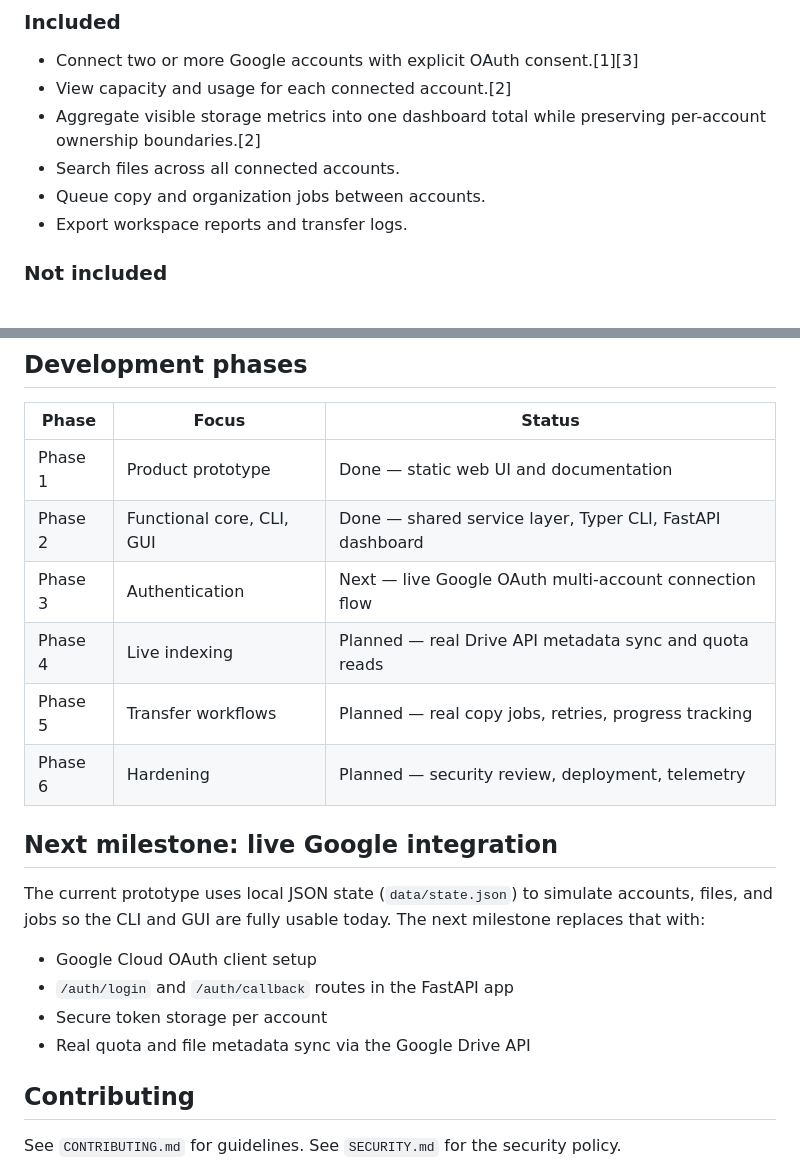
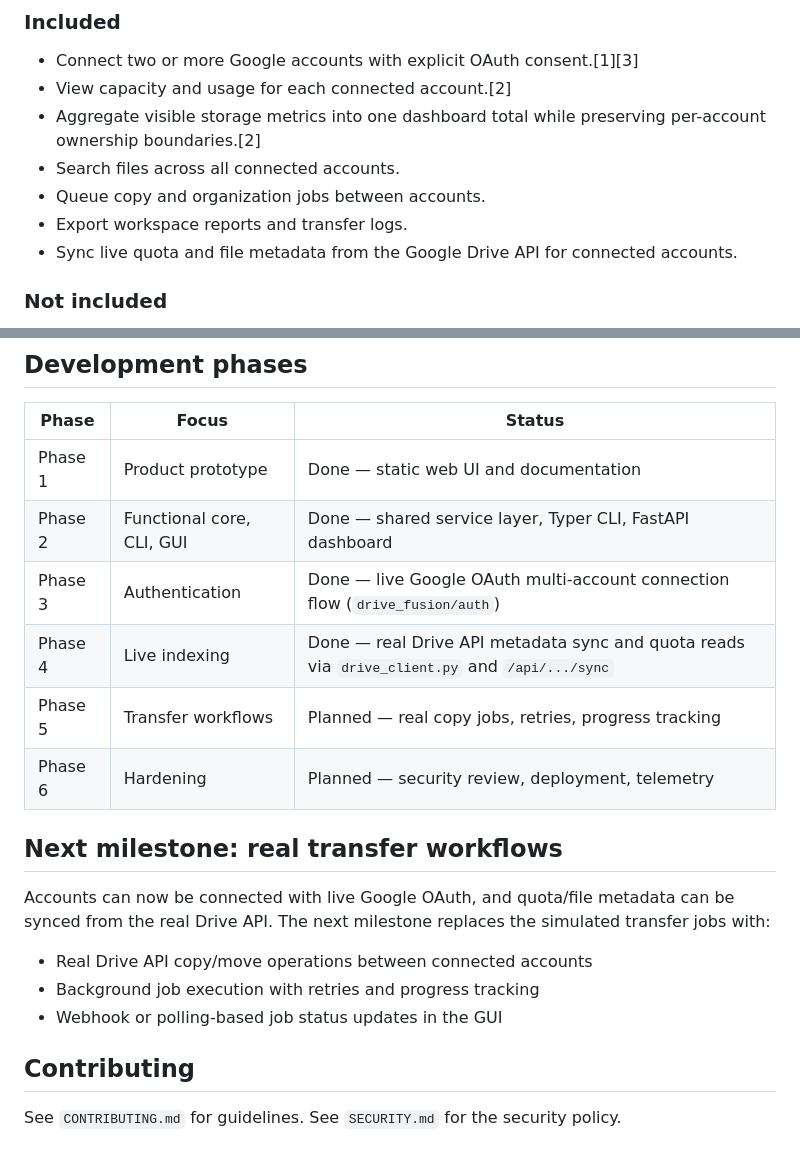
Before and after one commit to pangerlkr/Drive-Fusion, a Markdown page: README.md, 2 parts joined by grey strips. Drawn GitHub-style.

```diff
--- a/README.md
+++ b/README.md
@@ -38,6 +39,7 @@ The goal is to create a professional workspace that lets a user connect multiple
 - Search files across all connected accounts.
 - Queue copy and organization jobs between accounts.
 - Export workspace reports and transfer logs.
+- Sync live quota and file metadata from the Google Drive API for connected accounts.
 
 ### Not included
 
@@ -160,19 +188,18 @@ See `RUNNING.md` for the same instructions in a quick-reference format.
 |---|---|---|
 | Phase 1 | Product prototype | Done — static web UI and documentation |
 | Phase 2 | Functional core, CLI, GUI | Done — shared service layer, Typer CLI, FastAPI dashboard |
-| Phase 3 | Authentication | Next — live Google OAuth multi-account connection flow |
-| Phase 4 | Live indexing | Planned — real Drive API metadata sync and quota reads |
+| Phase 3 | Authentication | Done — live Google OAuth multi-account connection flow (`drive_fusion/auth`) |
+| Phase 4 | Live indexing | Done — real Drive API metadata sync and quota reads via `drive_client.py` and `/api/.../sync` |
 | Phase 5 | Transfer workflows | Planned — real copy jobs, retries, progress tracking |
 | Phase 6 | Hardening | Planned — security review, deployment, telemetry |
 
-## Next milestone: live Google integration
+## Next milestone: real transfer workflows
 
-The current prototype uses local JSON state (`data/state.json`) to simulate accounts, files, and jobs so the CLI and GUI are fully usable today. The next milestone replaces that with:
+Accounts can now be connected with live Google OAuth, and quota/file metadata can be synced from the real Drive API. The next milestone replaces the simulated transfer jobs with:
 
-- Google Cloud OAuth client setup
-- `/auth/login` and `/auth/callback` routes in the FastAPI app
-- Secure token storage per account
-- Real quota and file metadata sync via the Google Drive API
+- Real Drive API copy/move operations between connected accounts
+- Background job execution with retries and progress tracking
+- Webhook or polling-based job status updates in the GUI
 
 ## Contributing
 
```
Also changed, not shown: other parts of README.md (+41 -14 lines).
